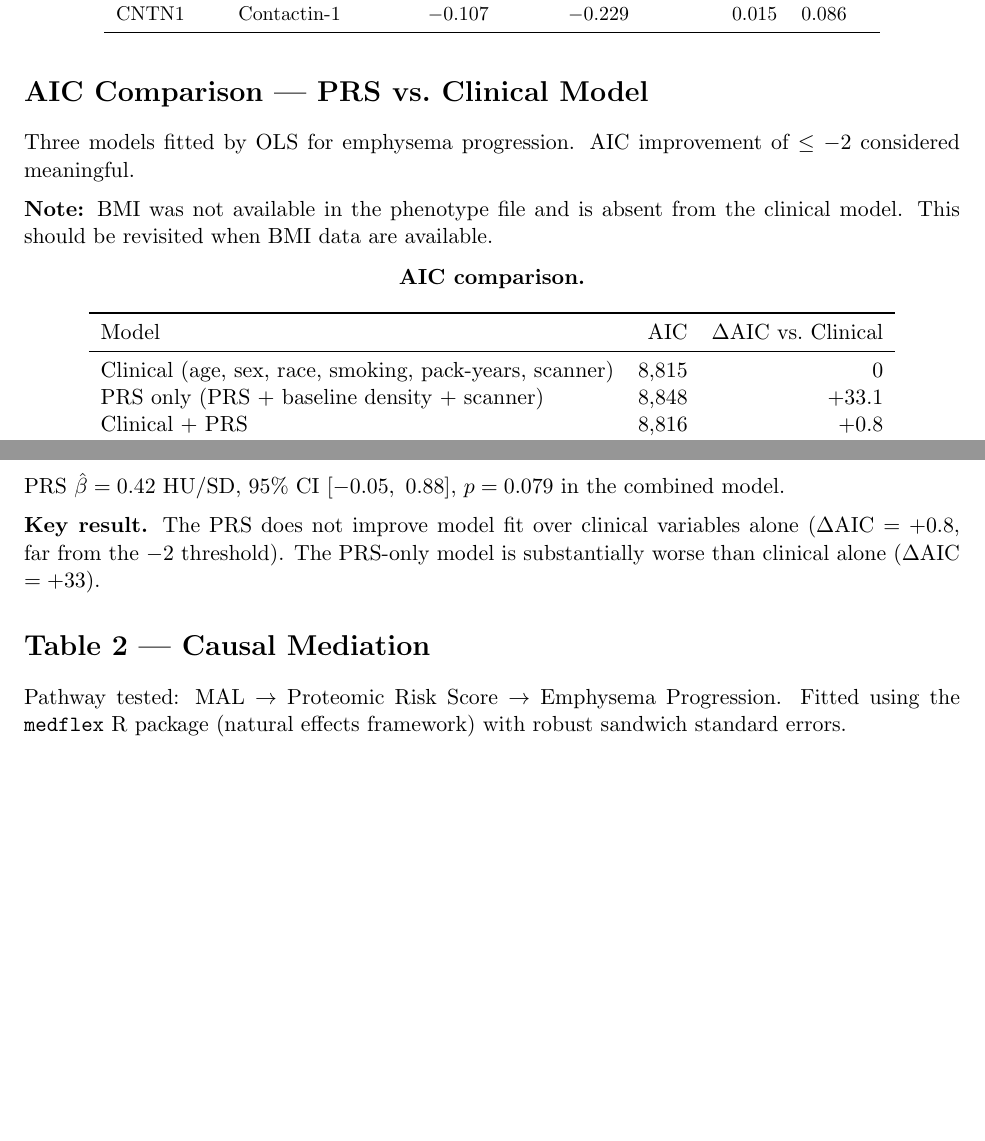
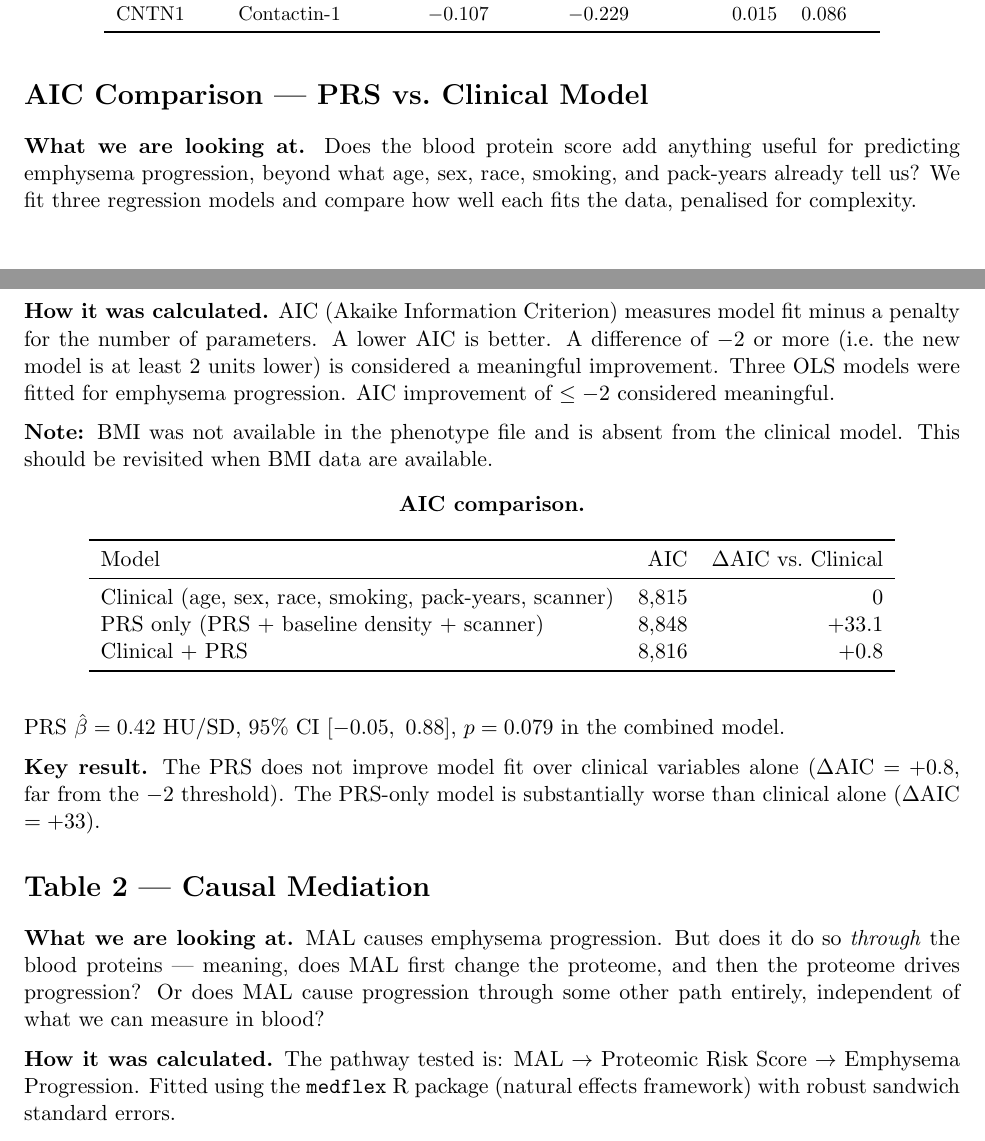
Before and after one commit to abdullah-al-bashit/COPDGene-MAL, a LaTeX document (MAL_omics/MAL_omics_manuscript.tex): two parts of pages 9 and 10 of 13 before the commit and two parts of pages 9 and 10 of 14 after it, joined at a grey line, cut so that both start at the same text, the shorter picture padded with empty space. The pictures show the PDF file MAL_omics/MAL_omics_manuscript.pdf that the author committed with the source.

Commit message:
Add plain-language intro to every section and fix overfull hbox

```diff
--- a/MAL_omics/MAL_omics_manuscript.tex
+++ b/MAL_omics/MAL_omics_manuscript.tex
@@ -191,3 +192,4 @@ causal mediation.
 
 \subsection*{A. Volcano Plot (protein $\sim$ MAL)}
 
+\textbf{What we are looking at.}
@@ -194,3 +202,4 @@ causal mediation.
+\textbf{How it was calculated.}
 For each of 4,979 proteins, the model is:
 \[
   \log_2(\text{protein}) \;\sim\;
@@ -329,3 +358,4 @@ non-significant overall PRS association ($p = 0.079$).
 % =============================================================================
 \section*{Proteomic Risk Score --- Methods and Results}
 
+\textbf{What we are looking at.}
@@ -332,3 +368,4 @@ non-significant overall PRS association ($p = 0.079$).
+\textbf{How it was calculated.}
 \textbf{Data split.} 70/30 train/test (\texttt{set.seed(2024)}),
 $n_{\text{train}} = 914$, $n_{\text{test}} = 392$.
 
@@ -415,7 +452,18 @@ CNTN1   & Contactin-1              & $-0.107$ & $-0.229$ & $0.015$ & $0.086$ \\
 % =============================================================================
 \section*{AIC Comparison --- PRS vs.\ Clinical Model}
 
-\noindent Three models fitted by OLS for emphysema progression.
+\textbf{What we are looking at.}
+Does the blood protein score add anything useful for predicting
+emphysema progression, beyond what age, sex, race, smoking, and
+pack-years already tell us? We fit three regression models and compare
+how well each fits the data, penalised for complexity.
+
+\textbf{How it was calculated.}
+AIC (Akaike Information Criterion) measures model fit minus a penalty
+for the number of parameters. A lower AIC is better. A difference of
+$-2$ or more (i.e.\ the new model is at least 2 units lower) is
+considered a meaningful improvement. Three OLS models were fitted for
+emphysema progression.
 AIC improvement of $\leq -2$ considered meaningful.
 
 \textbf{Note:} BMI was not available in the phenotype file and is
@@ -447,7 +495,15 @@ The PRS-only model is substantially worse than clinical alone
 % =============================================================================
 \section*{Table 2 --- Causal Mediation}
 
-\noindent Pathway tested: MAL $\to$ Proteomic Risk Score $\to$
+\textbf{What we are looking at.}
+MAL causes emphysema progression. But does it do so \emph{through}
+the blood proteins --- meaning, does MAL first change the proteome,
+and then the proteome drives progression? Or does MAL cause
+progression through some other path entirely, independent of what
+we can measure in blood?
+
+\textbf{How it was calculated.}
+The pathway tested is: MAL $\to$ Proteomic Risk Score $\to$
 Emphysema Progression. Fitted using the \texttt{medflex} R package
 (natural effects framework) with robust sandwich standard errors.
 
```
Also changed, not shown: MAL_omics/MAL_omics_manuscript.pdf, MAL_omics/MAL_omics_manuscript.tex (51 more changed lines).
